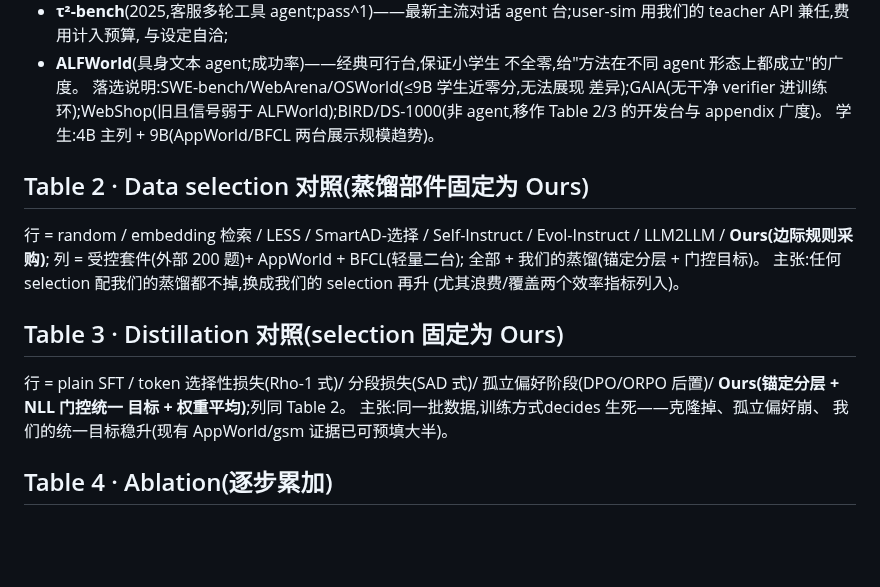
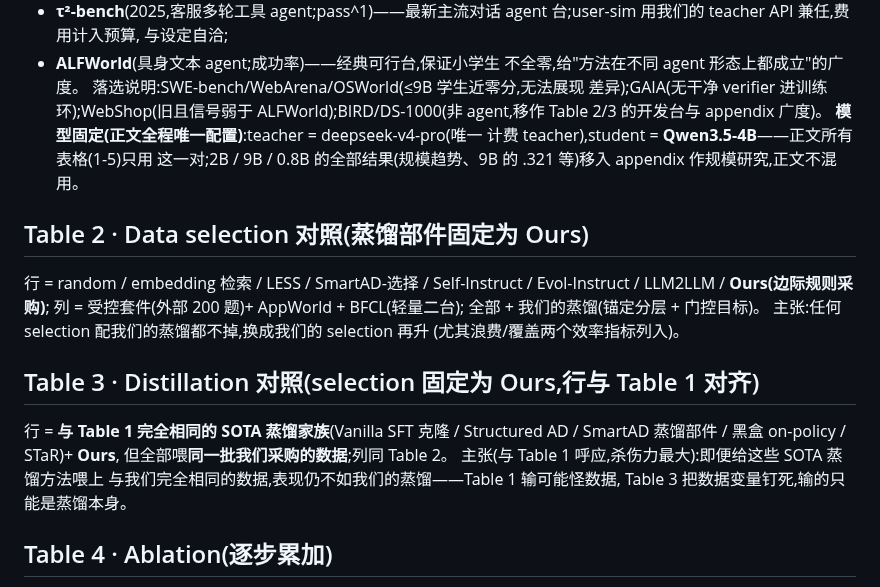
Before and after one commit to XueqiC/tc_code, a Markdown page: docs/exp-design-v2-zh.md, the part around the change. GitHub-like rendering; blank space fills up the shorter version.

Commit message:
Design v2.1: fixed teacher/student pair (deepseek-v4-pro + 4B) in main text, other scales to appendix; Table 3 rows aligned with Table 1 SOTA distillation family under identical data
Co-Authored-By: Claude Fable 5 <noreply@anthropic.com>

```diff
--- a/docs/exp-design-v2-zh.md
+++ b/docs/exp-design-v2-zh.md
@@ -36,7 +36,10 @@ distillation 两个部件各用一张对照表单独证明。
 差异);GAIA(无干净 verifier 进训练环);WebShop(旧且信号弱于
 ALFWorld);BIRD/DS-1000(非 agent,移作 Table 2/3 的开发台与
 appendix 广度)。
-学生:4B 主列 + 9B(AppWorld/BFCL 两台展示规模趋势)。
+**模型固定(正文全程唯一配置)**:teacher = deepseek-v4-pro(唯一
+计费 teacher),student = **Qwen3.5-4B**——正文所有表格(1-5)只用
+这一对;2B / 9B / 0.8B 的全部结果(规模趋势、9B 的 .321 等)移入
+appendix 作规模研究,正文不混用。
 
 ## Table 2 · Data selection 对照(蒸馏部件固定为 Ours)
 
@@ -47,13 +50,14 @@ Evol-Instruct / LLM2LLM / **Ours(边际规则采购)**;
 主张:任何 selection 配我们的蒸馏都不掉,换成我们的 selection 再升
 (尤其浪费/覆盖两个效率指标列入)。
 
-## Table 3 · Distillation 对照(selection 固定为 Ours)
+## Table 3 · Distillation 对照(selection 固定为 Ours,行与 Table 1 对齐)
 
-行 = plain SFT / token 选择性损失(Rho-1 式)/ 分段损失(SAD 式)/
-孤立偏好阶段(DPO/ORPO 后置)/ **Ours(锚定分层 + NLL 门控统一
-目标 + 权重平均)**;列同 Table 2。
-主张:同一批数据,训练方式decides 生死——克隆掉、孤立偏好崩、
-我们的统一目标稳升(现有 AppWorld/gsm 证据已可预填大半)。
+行 = **与 Table 1 完全相同的 SOTA 蒸馏家族**(Vanilla SFT 克隆 /
+Structured AD / SmartAD 蒸馏部件 / 黑盒 on-policy / STaR)+ **Ours**,
+但全部喂**同一批我们采购的数据**;列同 Table 2。
+主张(与 Table 1 呼应,杀伤力最大):即便给这些 SOTA 蒸馏方法喂上
+与我们完全相同的数据,表现仍不如我们的蒸馏——Table 1 输可能怪数据,
+Table 3 把数据变量钉死,输的只能是蒸馏本身。
 
 ## Table 4 · Ablation(逐步累加)
 
```
